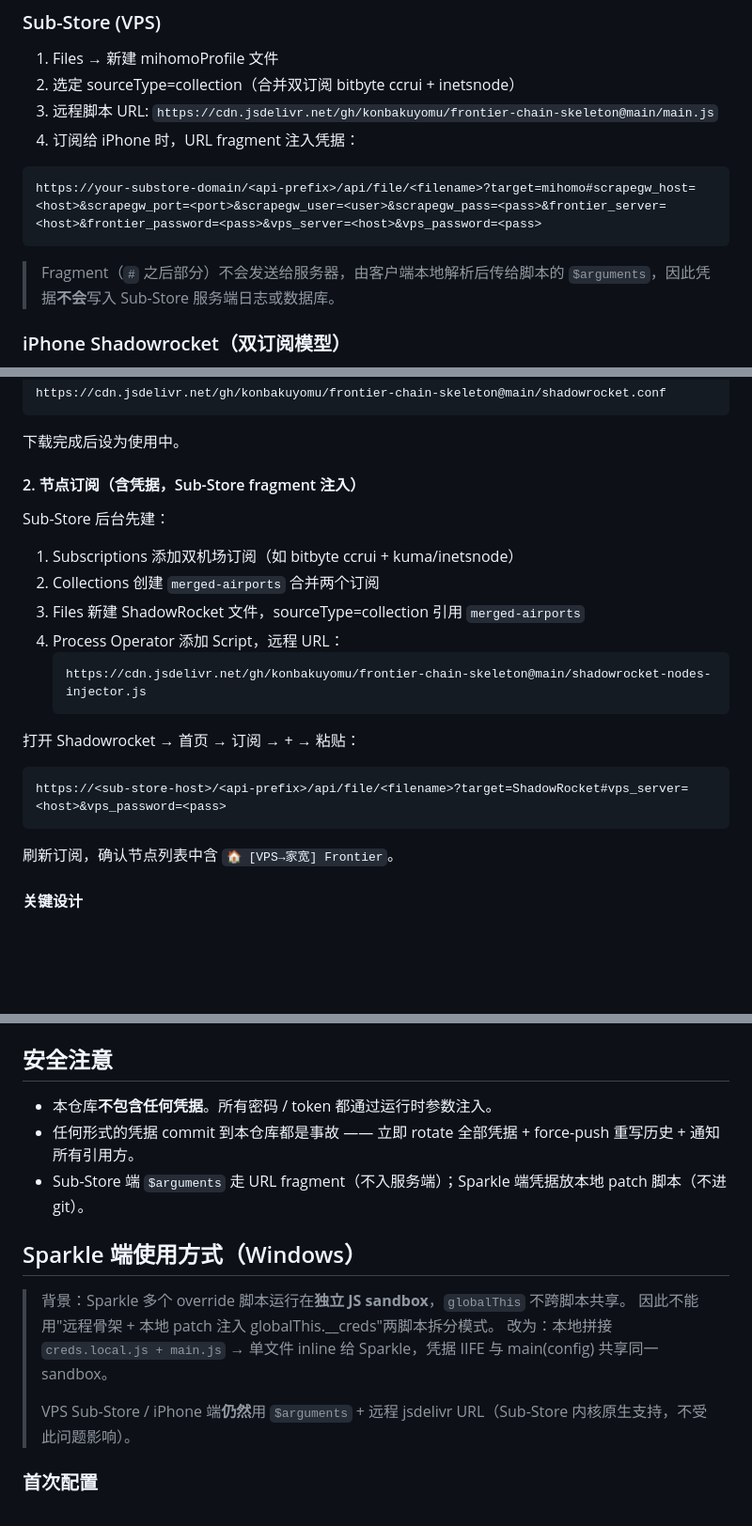
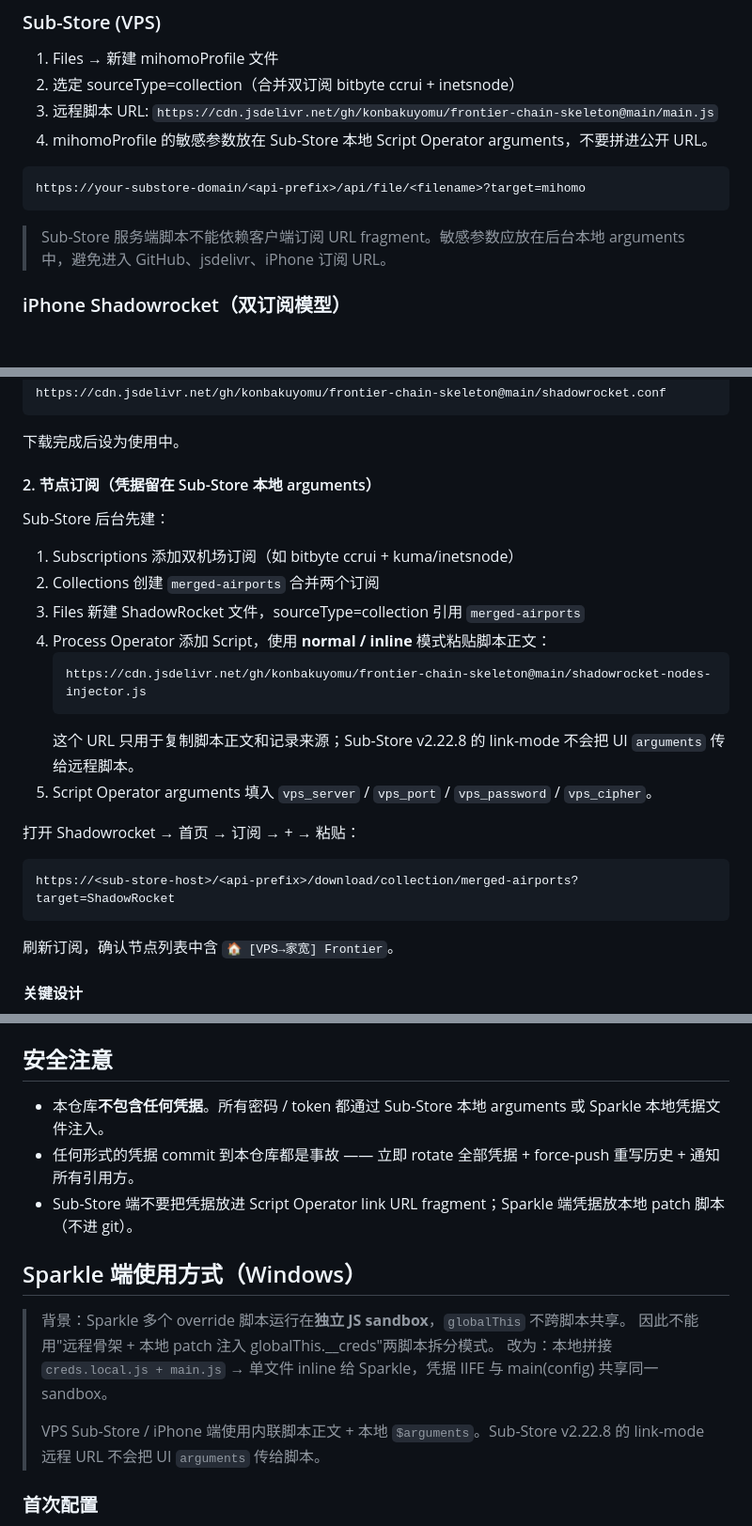
Before and after one commit to konbakuyomu/frontier-chain-skeleton, a Markdown page: README.md, 3 parts joined by grey strips. Shown at 94% size. Drawn GitHub-style; blank space fills up the shorter version.

Commit message:
docs(substore): document inline script arguments

````diff
--- a/README.md
+++ b/README.md
@@ -80,13 +80,13 @@ Sparkle override 目录里同时放 `1a0_local_patch.js`（见同仓库 `example
 1. Files → 新建 mihomoProfile 文件
 2. 选定 sourceType=collection（合并双订阅 bitbyte ccrui + inetsnode）
 3. 远程脚本 URL: `https://cdn.jsdelivr.net/gh/konbakuyomu/frontier-chain-skeleton@main/main.js`
-4. 订阅给 iPhone 时，URL fragment 注入凭据：
+4. mihomoProfile 的敏感参数放在 Sub-Store 本地 Script Operator arguments，不要拼进公开 URL。
 
 ```
-https://your-substore-domain/<api-prefix>/api/file/<filename>?target=mihomo#scrapegw_host=<host>&scrapegw_port=<port>&scrapegw_user=<user>&scrapegw_pass=<pass>&frontier_server=<host>&frontier_password=<pass>&vps_server=<host>&vps_password=<pass>
+https://your-substore-domain/<api-prefix>/api/file/<filename>?target=mihomo
 ```
 
-> Fragment（`#` 之后部分）不会发送给服务器，由客户端本地解析后传给脚本的 `$arguments`，因此凭据**不会**写入 Sub-Store 服务端日志或数据库。
+> Sub-Store 服务端脚本不能依赖客户端订阅 URL fragment。敏感参数应放在后台本地 arguments 中，避免进入 GitHub、jsdelivr、iPhone 订阅 URL。
 
 ### iPhone Shadowrocket（双订阅模型）
 
@@ -102,22 +102,24 @@ https://cdn.jsdelivr.net/gh/konbakuyomu/frontier-chain-skeleton@main/shadowrocke
 
 下载完成后设为使用中。
 
-#### 2. 节点订阅（含凭据，Sub-Store fragment 注入）
+#### 2. 节点订阅（凭据留在 Sub-Store 本地 arguments）
 
 Sub-Store 后台先建：
 
 1. Subscriptions 添加双机场订阅（如 bitbyte ccrui + kuma/inetsnode）
 2. Collections 创建 `merged-airports` 合并两个订阅
 3. Files 新建 ShadowRocket 文件，sourceType=collection 引用 `merged-airports`
-4. Process Operator 添加 Script，远程 URL：
+4. Process Operator 添加 Script，使用 **normal / inline** 模式粘贴脚本正文：
    ```
    https://cdn.jsdelivr.net/gh/konbakuyomu/frontier-chain-skeleton@main/shadowrocket-nodes-injector.js
    ```
+   这个 URL 只用于复制脚本正文和记录来源；Sub-Store v2.22.8 的 link-mode 不会把 UI `arguments` 传给远程脚本。
+5. Script Operator arguments 填入 `vps_server` / `vps_port` / `vps_password` / `vps_cipher`。
 
 打开 Shadowrocket → 首页 → 订阅 → + → 粘贴：
 
 ```
-https://<sub-store-host>/<api-prefix>/api/file/<filename>?target=ShadowRocket#vps_server=<host>&vps_password=<pass>
+https://<sub-store-host>/<api-prefix>/download/collection/merged-airports?target=ShadowRocket
 ```
 
 刷新订阅，确认节点列表中含 `🏠 [VPS→家宽] Frontier`。
@@ -135,9 +137,9 @@ https://<sub-store-host>/<api-prefix>/api/file/<filename>?target=ShadowRocket#vp
 
 ## 安全注意
 
-- 本仓库**不包含任何凭据**。所有密码 / token 都通过运行时参数注入。
+- 本仓库**不包含任何凭据**。所有密码 / token 都通过 Sub-Store 本地 arguments 或 Sparkle 本地凭据文件注入。
 - 任何形式的凭据 commit 到本仓库都是事故 —— 立即 rotate 全部凭据 + force-push 重写历史 + 通知所有引用方。
-- Sub-Store 端 `$arguments` 走 URL fragment（不入服务端）；Sparkle 端凭据放本地 patch 脚本（不进 git）。
+- Sub-Store 端不要把凭据放进 Script Operator link URL fragment；Sparkle 端凭据放本地 patch 脚本（不进 git）。
 
 ## Sparkle 端使用方式（Windows）
 
@@ -145,7 +147,7 @@ https://<sub-store-host>/<api-prefix>/api/file/<filename>?target=ShadowRocket#vp
 > 因此不能用"远程骨架 + 本地 patch 注入 globalThis.__creds"两脚本拆分模式。
 > 改为：本地拼接 `creds.local.js + main.js` → 单文件 inline 给 Sparkle，凭据 IIFE 与 main(config) 共享同一 sandbox。
 >
-> VPS Sub-Store / iPhone 端**仍然**用 `$arguments` + 远程 jsdelivr URL（Sub-Store 内核原生支持，不受此问题影响）。
+> VPS Sub-Store / iPhone 端使用内联脚本正文 + 本地 `$arguments`。Sub-Store v2.22.8 的 link-mode 远程 URL 不会把 UI `arguments` 传给脚本。
 
 ### 首次配置
 
````
Also changed, not shown: examples/shadowrocket-iphone-import-guide.md (+22 -20 lines).
